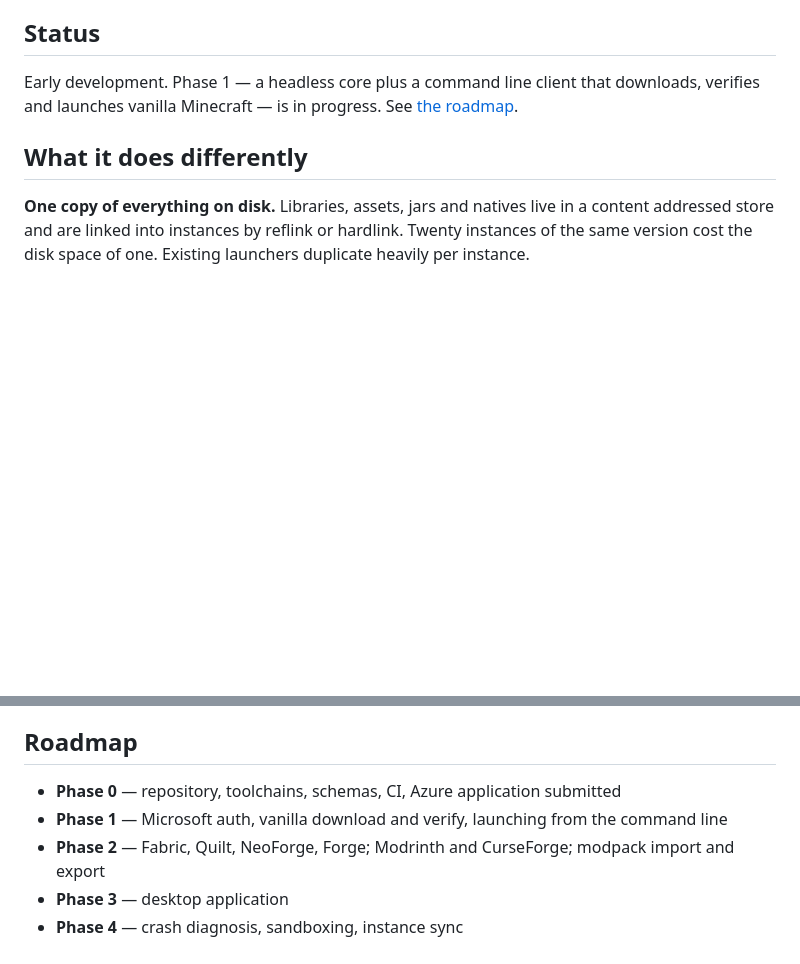
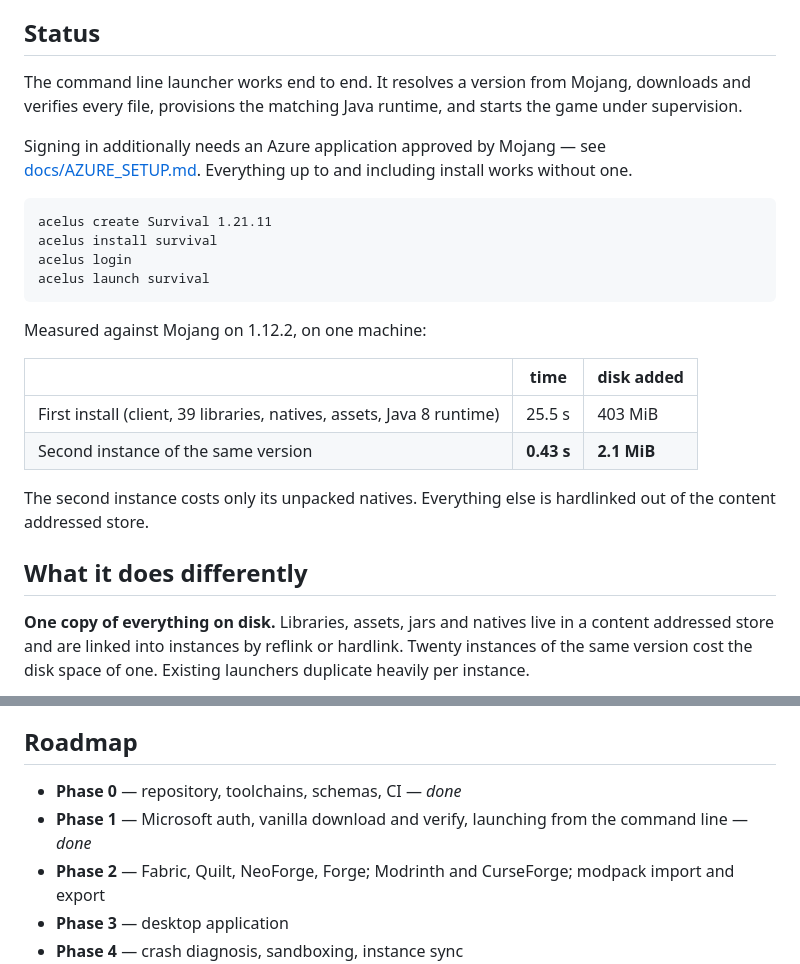
Before and after one commit to jaysyrk/Acelus, a Markdown page: README.md, 2 parts joined by grey strips. Rendered like a GitHub page; blank space fills up the shorter version.

Commit message:
Record what the launcher actually does and what it measured
The status section now describes a working launcher rather than one in
progress, with the commands to run it and the numbers from a real install
against Mojang. The disk claim is stated as what was measured on one machine
rather than as a general promise, and stays only as long as it is reproducible.

````diff
--- a/README.md
+++ b/README.md
@@ -8,8 +8,28 @@ your crash logs with more respect than the alternatives.
 
 ## Status
 
-Early development. Phase 1 — a headless core plus a command line client that downloads, verifies and
-launches vanilla Minecraft — is in progress. See [the roadmap](#roadmap).
+The command line launcher works end to end. It resolves a version from Mojang, downloads and
+verifies every file, provisions the matching Java runtime, and starts the game under supervision.
+
+Signing in additionally needs an Azure application approved by Mojang — see
+[docs/AZURE_SETUP.md](docs/AZURE_SETUP.md). Everything up to and including install works without one.
+
+```
+acelus create Survival 1.21.11
+acelus install survival
+acelus login
+acelus launch survival
+```
+
+Measured against Mojang on 1.12.2, on one machine:
+
+| | time | disk added |
+|---|---|---|
+| First install (client, 39 libraries, natives, assets, Java 8 runtime) | 25.5 s | 403 MiB |
+| Second instance of the same version | **0.43 s** | **2.1 MiB** |
+
+The second instance costs only its unpacked natives. Everything else is hardlinked out of the
+content addressed store.
 
 ## What it does differently
 
@@ -87,8 +107,8 @@ graphical client cannot drift apart.
 
 ## Roadmap
 
-- **Phase 0** — repository, toolchains, schemas, CI, Azure application submitted
-- **Phase 1** — Microsoft auth, vanilla download and verify, launching from the command line
+- **Phase 0** — repository, toolchains, schemas, CI — *done*
+- **Phase 1** — Microsoft auth, vanilla download and verify, launching from the command line — *done*
 - **Phase 2** — Fabric, Quilt, NeoForge, Forge; Modrinth and CurseForge; modpack import and export
 - **Phase 3** — desktop application
 - **Phase 4** — crash diagnosis, sandboxing, instance sync
````
